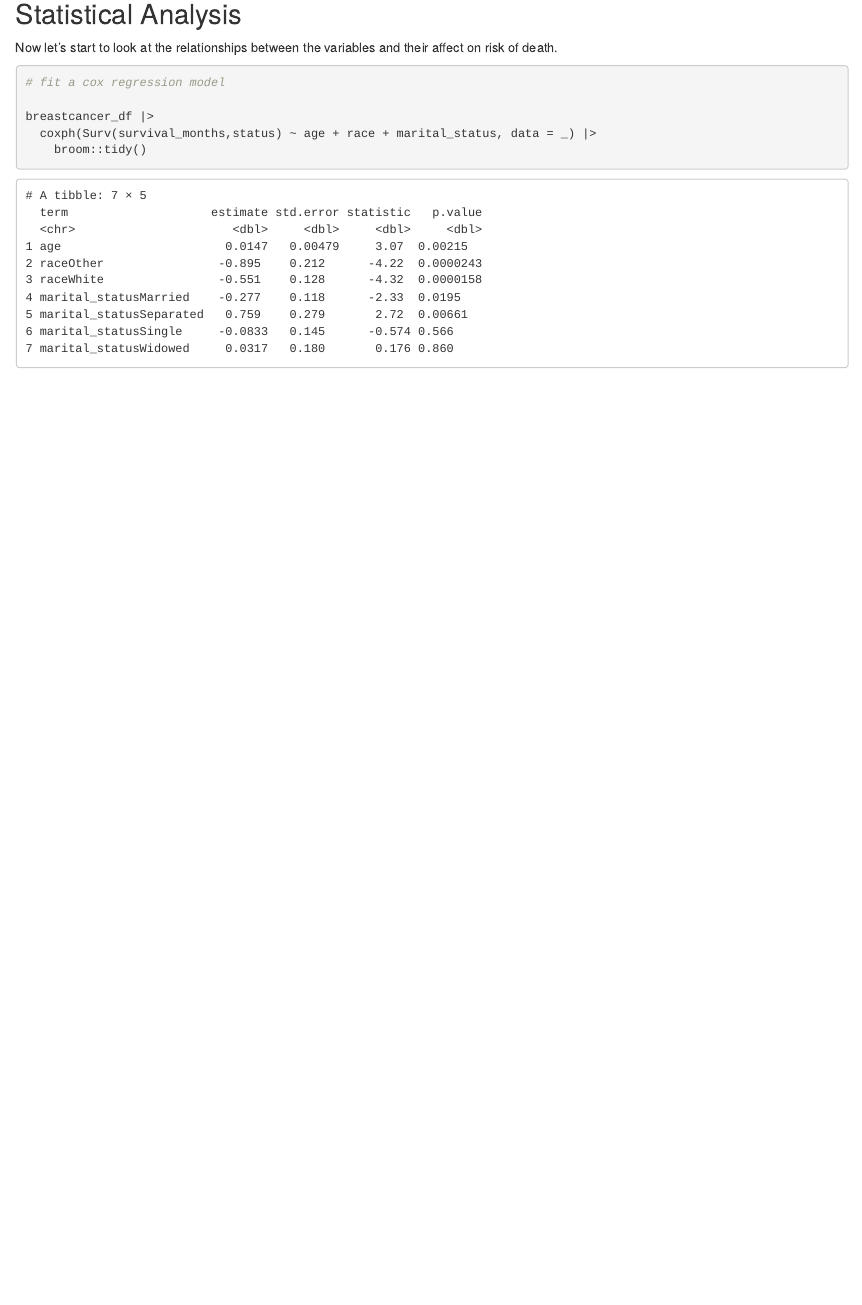
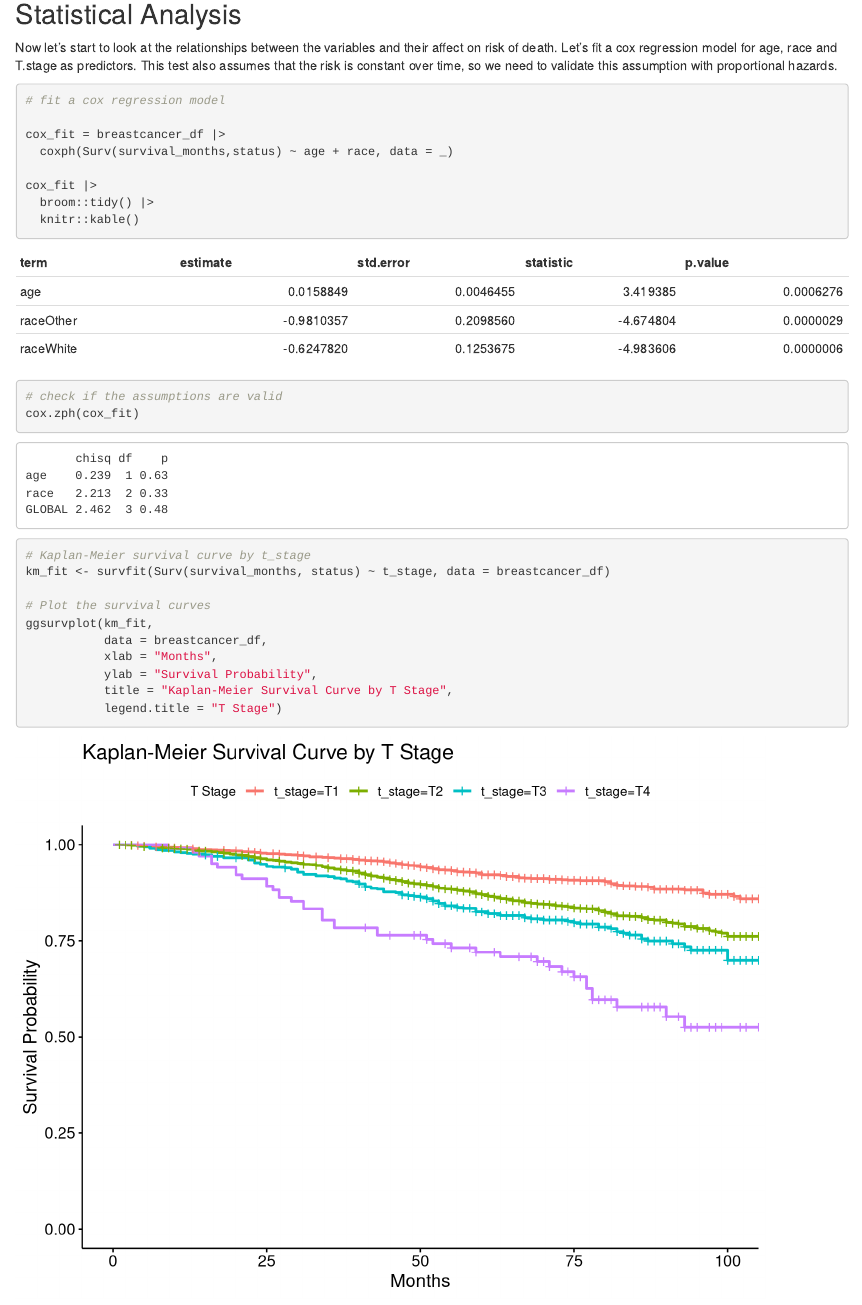
Before and after one commit to brooklynnrm/p8130_final_project, an R Markdown document (p8130_final_project.Rmd): the page in a window 1100 px wide, from 6260 px down. Rendered offline with R 4.5, knitr and Pandoc, with nearby package versions; column names are cleaned by a stand-in for the janitor package.

Commit message:
check assumptions of model for validity

````diff
--- a/p8130_final_project.Rmd
+++ b/p8130_final_project.Rmd
@@ -123,15 +123,33 @@ prog =
 
 estrog + prog
 ```
-
 ## Statistical Analysis
 
-Now let's start to look at the relationships between the variables and their affect on risk of death.
+Now let's start to look at the relationships between the variables and their affect on risk of death. Let's fit a cox regression model for age, race and T.stage as predictors. This test also assumes that the risk is constant over time, so we need to validate this assumption with proportional hazards.
 
 ```{r}
 # fit a cox regression model
 
-breastcancer_df |>
-  coxph(Surv(survival_months,status) ~ age + race + marital_status, data = _) |>
-    broom::tidy()
+cox_fit = breastcancer_df |>
+  coxph(Surv(survival_months,status) ~ age + race, data = _)
+
+cox_fit |>
+  broom::tidy() |>
+  knitr::kable()
+
+# check if the assumptions are valid
+cox.zph(cox_fit)
 ```
+
+```{r}
+# Kaplan-Meier survival curve by t_stage
+km_fit <- survfit(Surv(survival_months, status) ~ t_stage, data = breastcancer_df)
+
+# Plot the survival curves
+ggsurvplot(km_fit,
+           data = breastcancer_df,
+           xlab = "Months",
+           ylab = "Survival Probability",
+           title = "Kaplan-Meier Survival Curve by T Stage",
+           legend.title = "T Stage")
+```
````
Also changed, not shown: p8130_final_project.html, p8130_final_project.Rmd (2 more changed lines).
